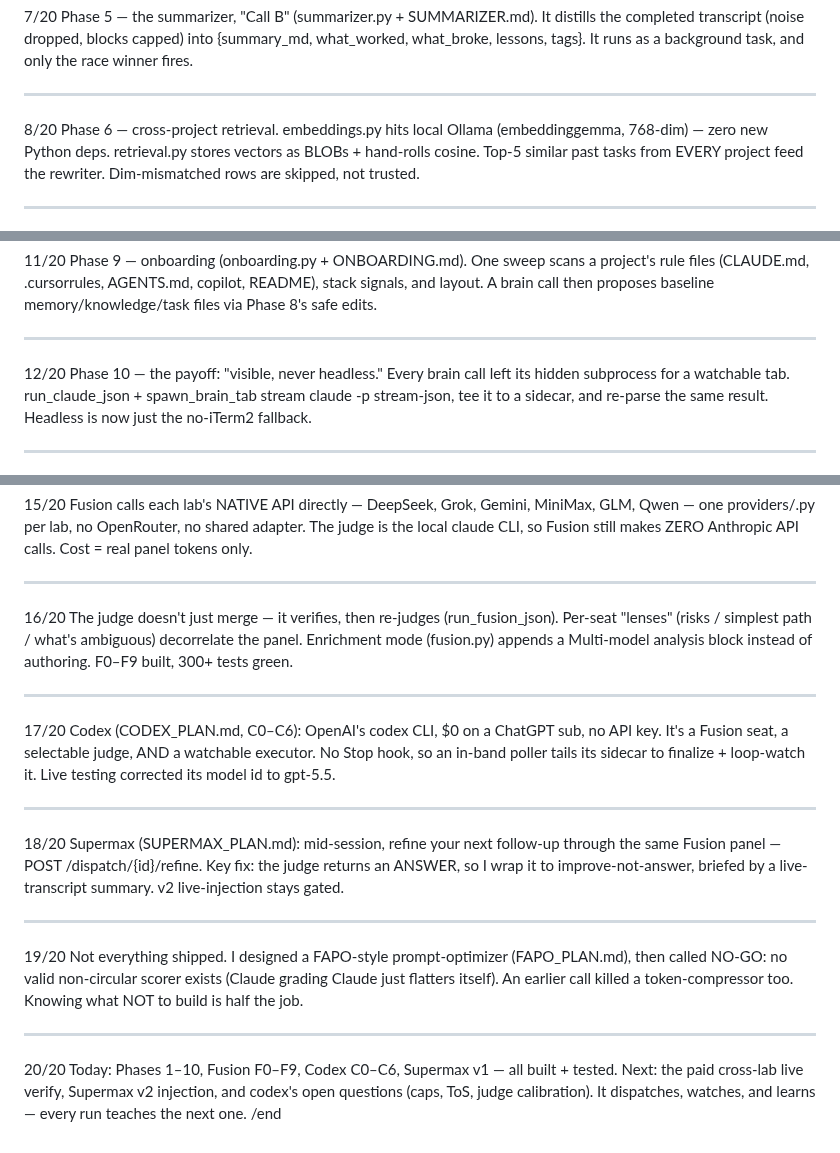
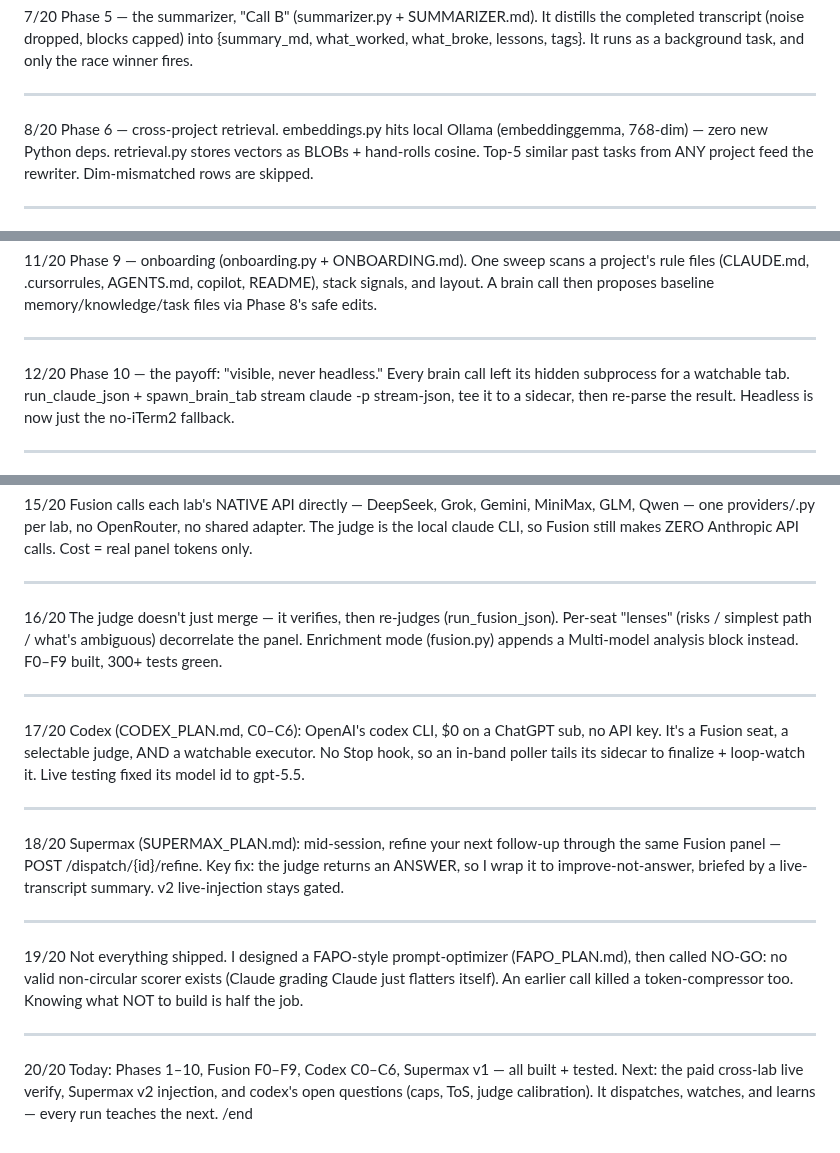
Before and after one commit to bonkai/orchestrator, a Markdown page: BUILD_JOURNEY.md, 3 parts joined by grey strips. GitHub-like rendering.

Commit message:
Auto-push: 2026-06-27

```diff
--- a/BUILD_JOURNEY.md
+++ b/BUILD_JOURNEY.md
@@ -44,7 +44,7 @@ origin/main within seconds. "Draft" is not private if origin is public.
 
 ---
 
-8/20 Phase 6 — cross-project retrieval. embeddings.py hits local Ollama (embeddinggemma, 768-dim) — zero new Python deps. retrieval.py stores vectors as BLOBs + hand-rolls cosine. Top-5 similar past tasks from EVERY project feed the rewriter. Dim-mismatched rows are skipped, not trusted.
+8/20 Phase 6 — cross-project retrieval. embeddings.py hits local Ollama (embeddinggemma, 768-dim) — zero new Python deps. retrieval.py stores vectors as BLOBs + hand-rolls cosine. Top-5 similar past tasks from ANY project feed the rewriter. Dim-mismatched rows are skipped.
 
 ---
 
@@ -60,7 +60,7 @@ origin/main within seconds. "Draft" is not private if origin is public.
 
 ---
 
-12/20 Phase 10 — the payoff: "visible, never headless." Every brain call left its hidden subprocess for a watchable tab. run_claude_json + spawn_brain_tab stream claude -p stream-json, tee it to a sidecar, and re-parse the same result. Headless is now just the no-iTerm2 fallback.
+12/20 Phase 10 — the payoff: "visible, never headless." Every brain call left its hidden subprocess for a watchable tab. run_claude_json + spawn_brain_tab stream claude -p stream-json, tee it to a sidecar, then re-parse the result. Headless is now just the no-iTerm2 fallback.
 
 ---
 
@@ -76,11 +76,11 @@ origin/main within seconds. "Draft" is not private if origin is public.
 
 ---
 
-16/20 The judge doesn't just merge — it verifies, then re-judges (run_fusion_json). Per-seat "lenses" (risks / simplest path / what's ambiguous) decorrelate the panel. Enrichment mode (fusion.py) appends a Multi-model analysis block instead of authoring. F0–F9 built, 300+ tests green.
+16/20 The judge doesn't just merge — it verifies, then re-judges (run_fusion_json). Per-seat "lenses" (risks / simplest path / what's ambiguous) decorrelate the panel. Enrichment mode (fusion.py) appends a Multi-model analysis block instead. F0–F9 built, 300+ tests green.
 
 ---
 
-17/20 Codex (CODEX_PLAN.md, C0–C6): OpenAI's codex CLI, $0 on a ChatGPT sub, no API key. It's a Fusion seat, a selectable judge, AND a watchable executor. No Stop hook, so an in-band poller tails its sidecar to finalize + loop-watch it. Live testing corrected its model id to gpt-5.5.
+17/20 Codex (CODEX_PLAN.md, C0–C6): OpenAI's codex CLI, $0 on a ChatGPT sub, no API key. It's a Fusion seat, a selectable judge, AND a watchable executor. No Stop hook, so an in-band poller tails its sidecar to finalize + loop-watch it. Live testing fixed its model id to gpt-5.5.
 
 ---
 
@@ -92,4 +92,4 @@ origin/main within seconds. "Draft" is not private if origin is public.
 
 ---
 
-20/20 Today: Phases 1–10, Fusion F0–F9, Codex C0–C6, Supermax v1 — all built + tested. Next: the paid cross-lab live verify, Supermax v2 injection, and codex's open questions (caps, ToS, judge calibration). It dispatches, watches, and learns — every run teaches the next one. /end
+20/20 Today: Phases 1–10, Fusion F0–F9, Codex C0–C6, Supermax v1 — all built + tested. Next: the paid cross-lab live verify, Supermax v2 injection, and codex's open questions (caps, ToS, judge calibration). It dispatches, watches, and learns — every run teaches the next. /end
```
